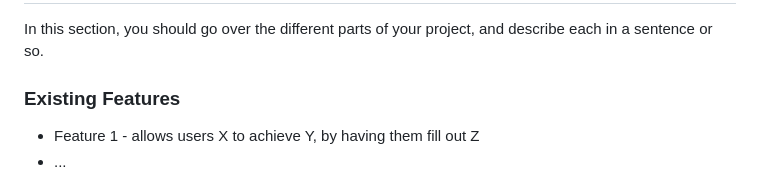
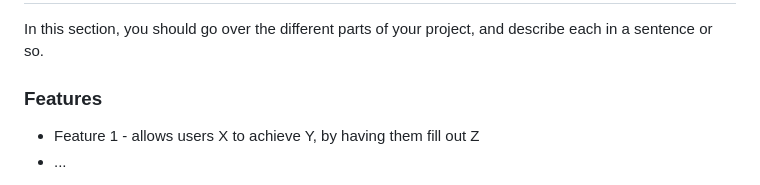
Before and after one commit to Code-Institute-Submissions/patrickpulfer-code_institute_Interactive_Frontend_Development_Milestone_Project_May, a Markdown page: README.md, the part around the change. GitHub-like rendering.

```diff
--- a/README.md
+++ b/README.md
@@ -8,7 +8,7 @@ Essentially, this part is your sales pitch.
 
 In this section, you should go over the different parts of your project, and describe each in a sentence or so.
 
-### Existing Features
+### Features
 
 - Feature 1 - allows users X to achieve Y, by having them fill out Z
 - ...
```
Also changed, not shown: documentation/development.md (+1 -0 lines), documentation/wireframes/wireframe1.png, 1 other file.
